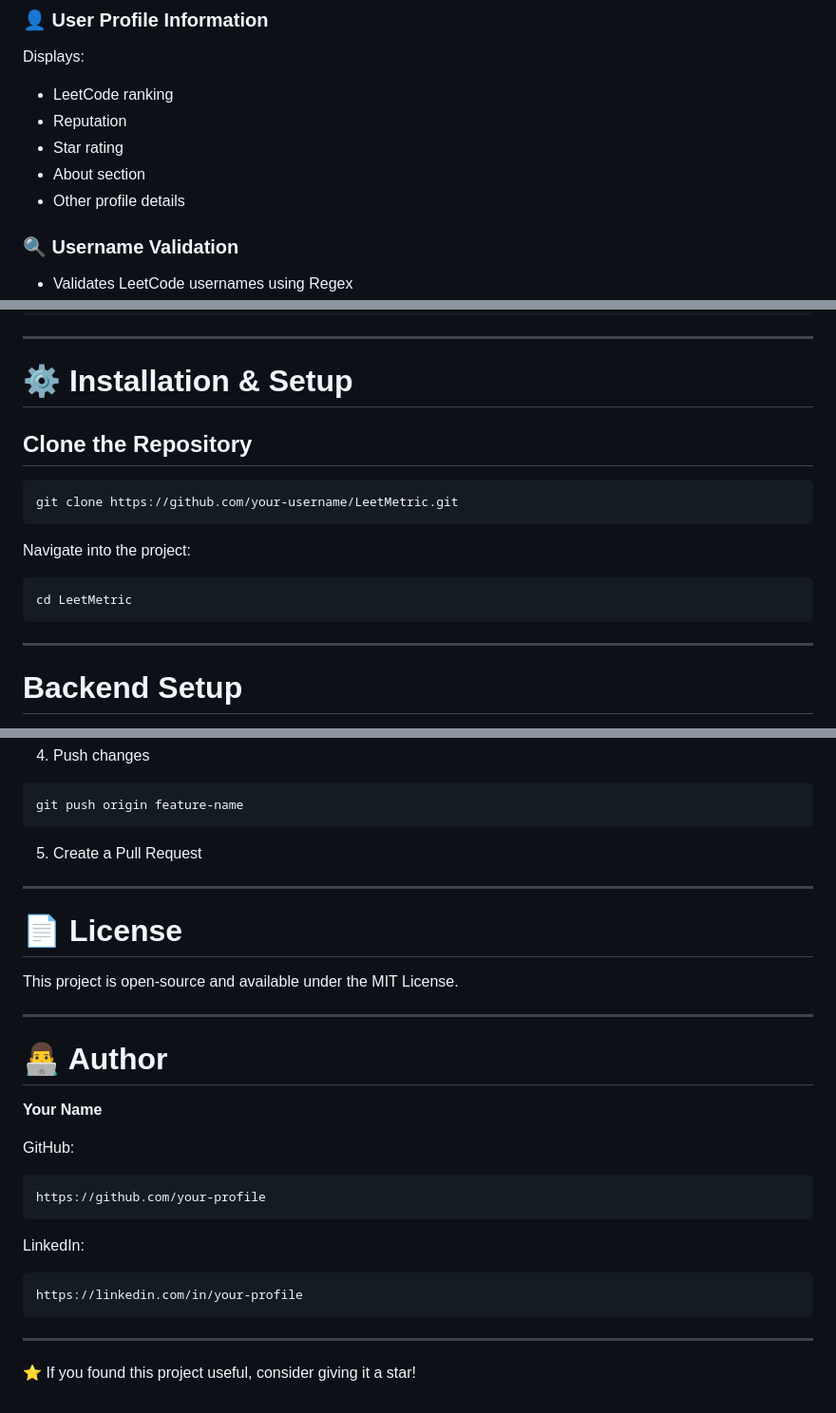
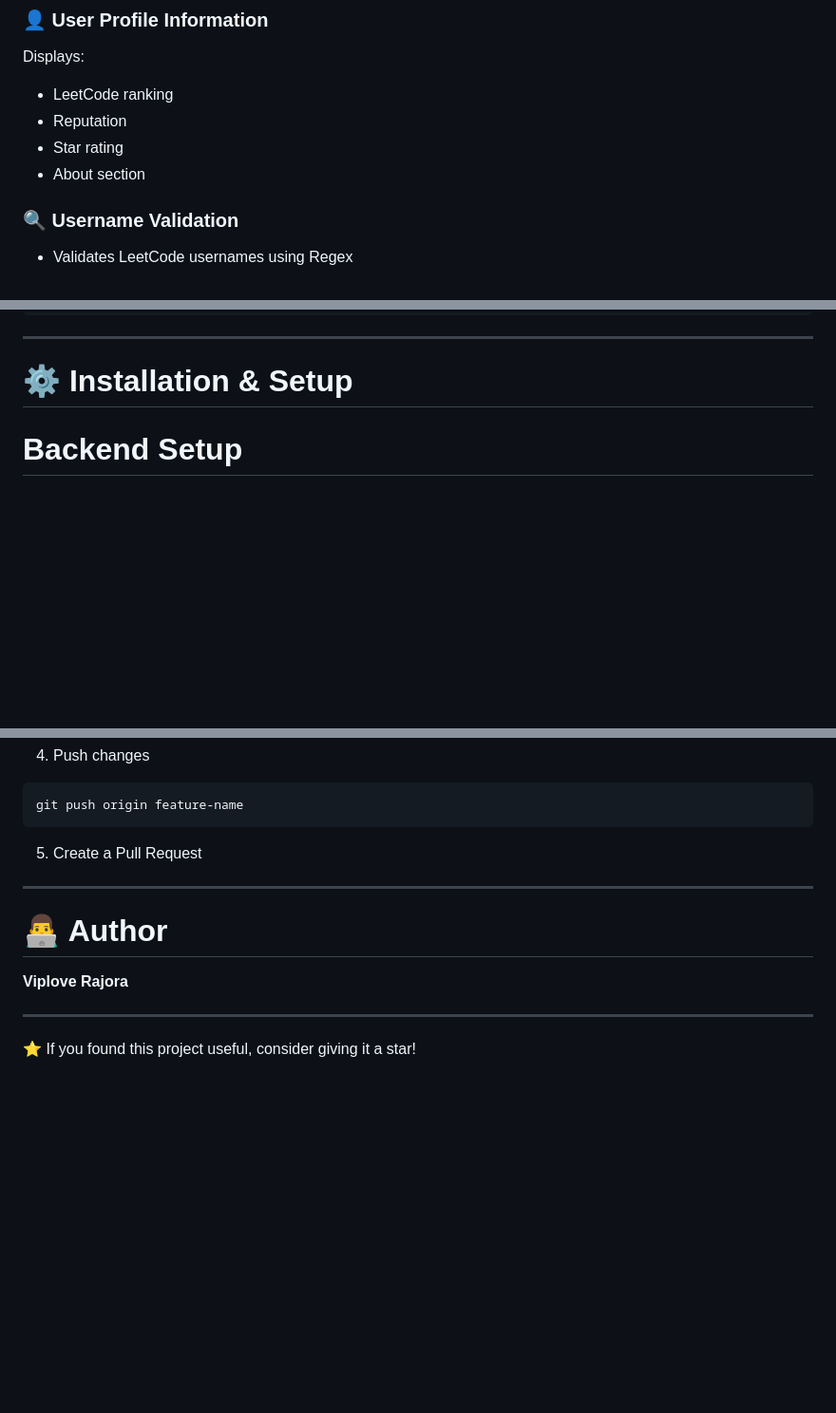
Before and after one commit to viplove21r/Leetmetric, a Markdown page: README.md, 3 parts joined by grey strips. Shown at 95% size. GitHub-like rendering; blank space fills up the shorter version.

````diff
--- a/README.md
+++ b/README.md
@@ -26,7 +26,6 @@ Displays:
 * Reputation
 * Star rating
 * About section
-* Other profile details
 
 ### 🔍 Username Validation
 
@@ -128,19 +108,6 @@ LeetMetric
 
 # ⚙️ Installation & Setup
 
-## Clone the Repository
-
-```bash
-git clone https://github.com/your-username/LeetMetric.git
-```
-
-Navigate into the project:
-
-```bash
-cd LeetMetric
-```
-
----
 
 # Backend Setup
 
@@ -304,27 +238,9 @@ git push origin feature-name
 
 ---
 
-# 📄 License
-
-This project is open-source and available under the MIT License.
-
----
-
 # 👨‍💻 Author
 
-**Your Name**
-
-GitHub:
-
-```
-https://github.com/your-profile
-```
-
-LinkedIn:
-
-```
-https://linkedin.com/in/your-profile
-```
+**Viplove Rajora**
 
 ---
 
````
Also changed, not shown: other parts of README.md (+3 -55 lines).
